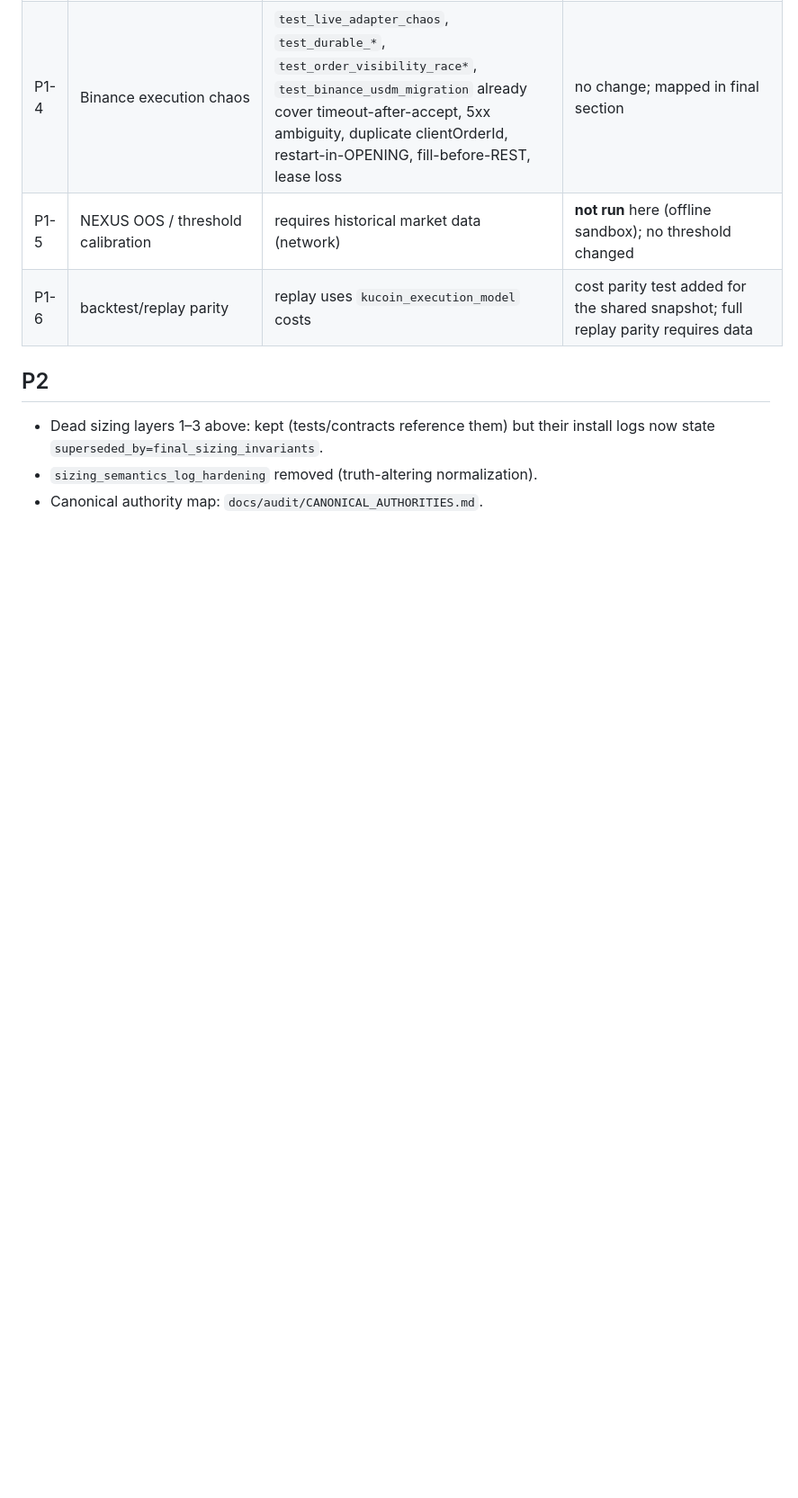
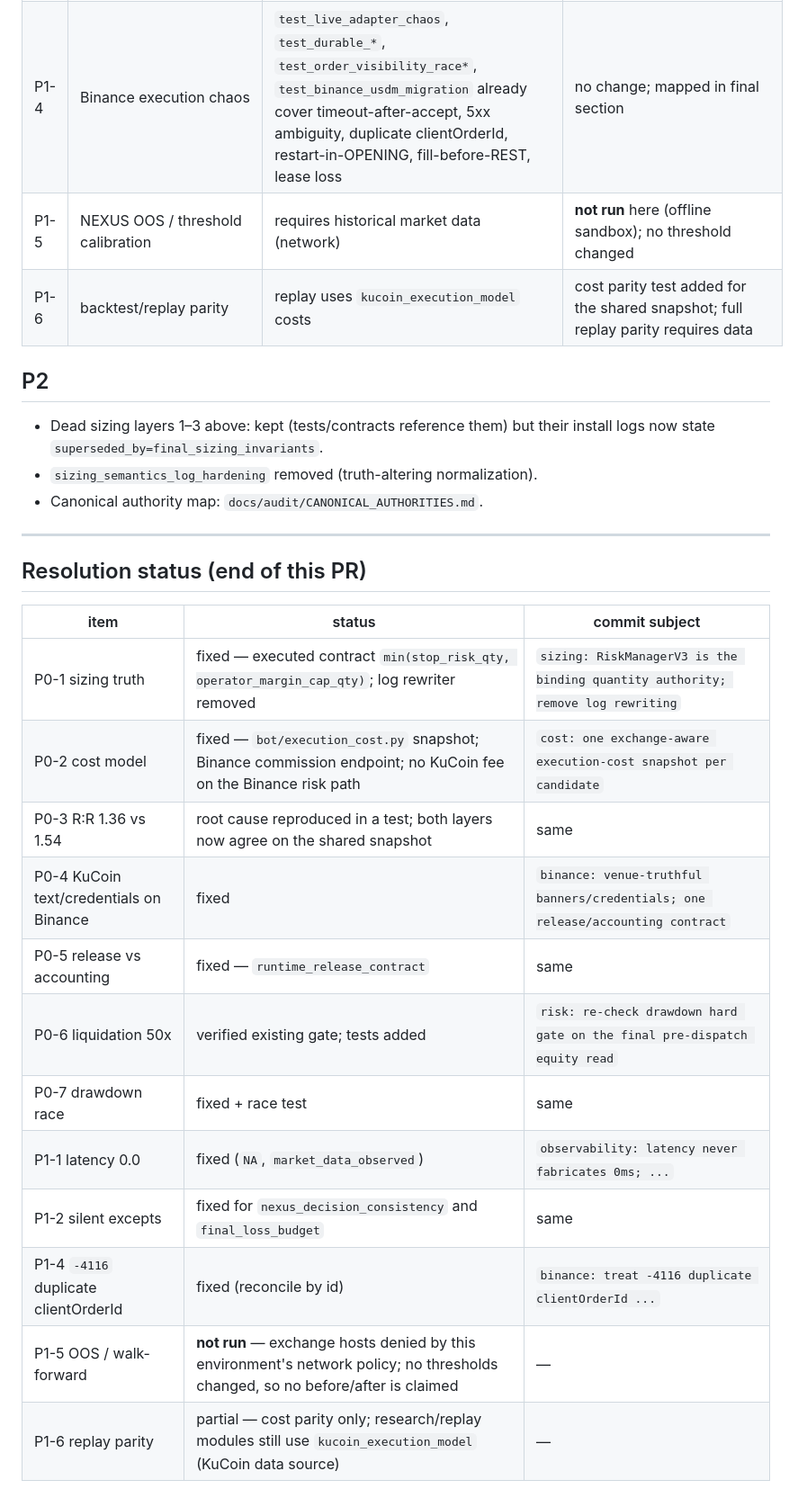
Before and after one commit to AA007A/nexus7-bot, a Markdown page: docs/audit/NEXUS_PRODUCTION_CONSISTENCY_AUDIT_2026-09-26.md, the part around one of its changes. Shown at 90% size. Drawn GitHub-style; blank space fills up the shorter version.

Commit message:
docs: canonical authorities map and audit resolution status
Co-Authored-By: Claude Opus 5.5 <noreply@anthropic.com>
Claude-Session: https://claude.ai/code/session_01D5Fq3g4FKQ6ea6W47yBFVL

```diff
--- a/docs/audit/NEXUS_PRODUCTION_CONSISTENCY_AUDIT_2026-09-26.md
+++ b/docs/audit/NEXUS_PRODUCTION_CONSISTENCY_AUDIT_2026-09-26.md
@@ -221,3 +221,23 @@ by `capital_flow_reconciliation` before the HWM update.
   their install logs now state `superseded_by=final_sizing_invariants`.
 * `sizing_semantics_log_hardening` removed (truth-altering normalization).
 * Canonical authority map: `docs/audit/CANONICAL_AUTHORITIES.md`.
+
+---
+
+## Resolution status (end of this PR)
+
+| item | status | commit subject |
+|---|---|---|
+| P0-1 sizing truth | fixed — executed contract `min(stop_risk_qty, operator_margin_cap_qty)`; log rewriter removed | `sizing: RiskManagerV3 is the binding quantity authority; remove log rewriting` |
+| P0-2 cost model | fixed — `bot/execution_cost.py` snapshot; Binance commission endpoint; no KuCoin fee on the Binance risk path | `cost: one exchange-aware execution-cost snapshot per candidate` |
+| P0-3 R:R 1.36 vs 1.54 | root cause reproduced in a test; both layers now agree on the shared snapshot | same |
+| P0-4 KuCoin text/credentials on Binance | fixed | `binance: venue-truthful banners/credentials; one release/accounting contract` |
+| P0-5 release vs accounting | fixed — `runtime_release_contract` | same |
+| P0-6 liquidation 50x | verified existing gate; tests added | `risk: re-check drawdown hard gate on the final pre-dispatch equity read` |
+| P0-7 drawdown race | fixed + race test | same |
+| P1-1 latency 0.0 | fixed (`NA`, `market_data_observed`) | `observability: latency never fabricates 0ms; ...` |
+| P1-2 silent excepts | fixed for `nexus_decision_consistency` and `final_loss_budget` | same |
+| P1-4 `-4116` duplicate clientOrderId | fixed (reconcile by id) | `binance: treat -4116 duplicate clientOrderId ...` |
+| P1-5 OOS / walk-forward | **not run** — exchange hosts denied by this environment's network policy; no thresholds changed, so no before/after is claimed | — |
+| P1-6 replay parity | partial — cost parity only; research/replay modules still use `kucoin_execution_model` (KuCoin data source) | — |
+
```
Also changed, not shown: other parts of docs/audit/NEXUS_PRODUCTION_CONSISTENCY_AUDIT_2026-09-26.md (+33 -0 lines), docs/audit/CANONICAL_AUTHORITIES.md (added, +24 -0 lines).
